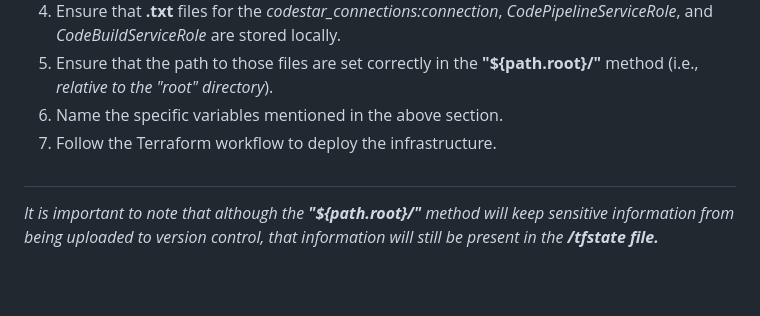
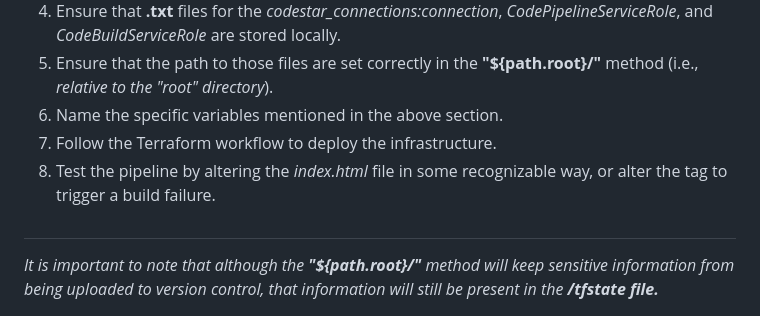
Before and after one commit to DuncanB112P/CICD-Pipeline_Duncan0224, a Markdown page: README.md, the part around the change. Rendered like a GitHub page; blank space fills up the shorter version.

```diff
--- a/README.md
+++ b/README.md
@@ -68,6 +68,7 @@ These IAM roles and policies were already established in the client's AWS accoun
 5. Ensure that the path to those files are set correctly in the **"${path.root}/"** method (i.e., _relative to the "root" directory_).
 6. Name the specific variables mentioned in the above section.
 7. Follow the Terraform workflow to deploy the infrastructure.
+8. Test the pipeline by altering the _index.html_ file in some recognizable way, or alter the _<title/>_ tag to trigger a build failure.
 
 
 
```
